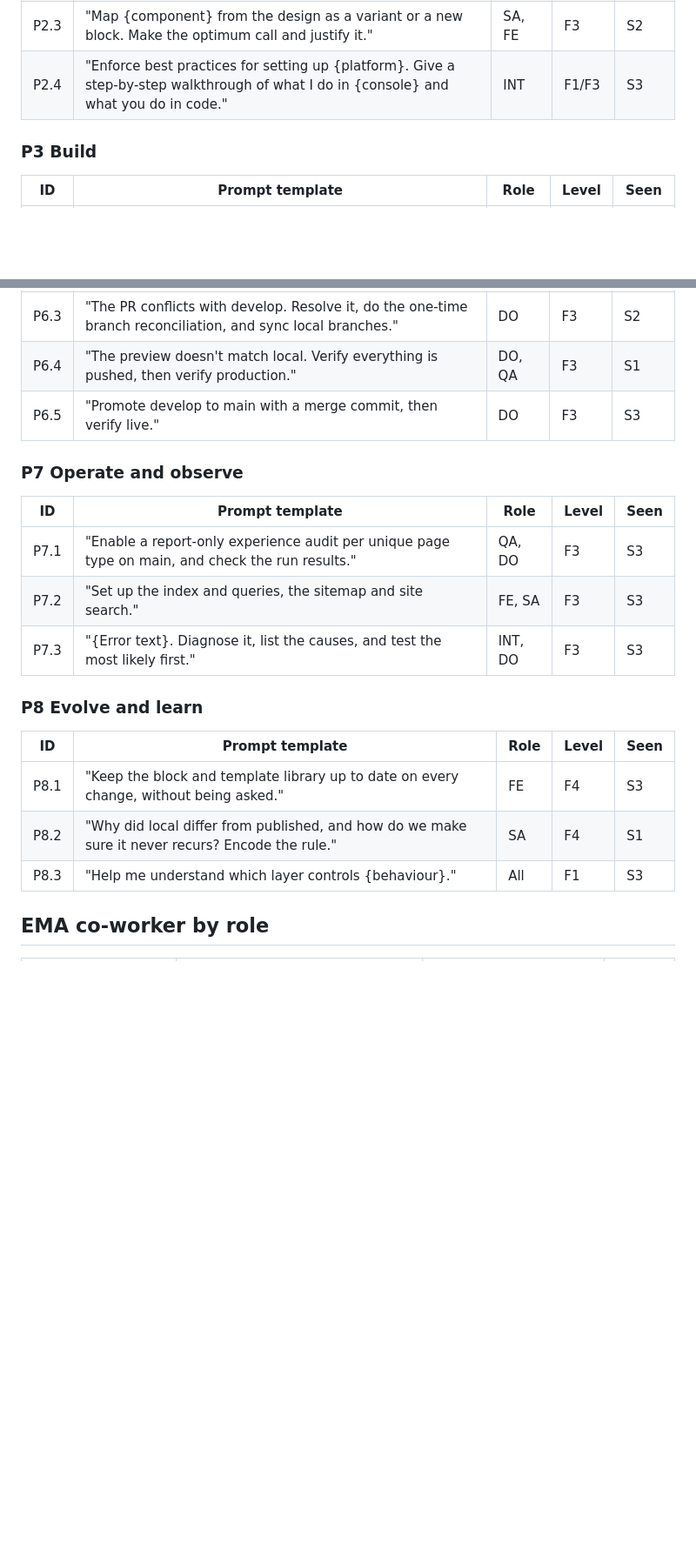
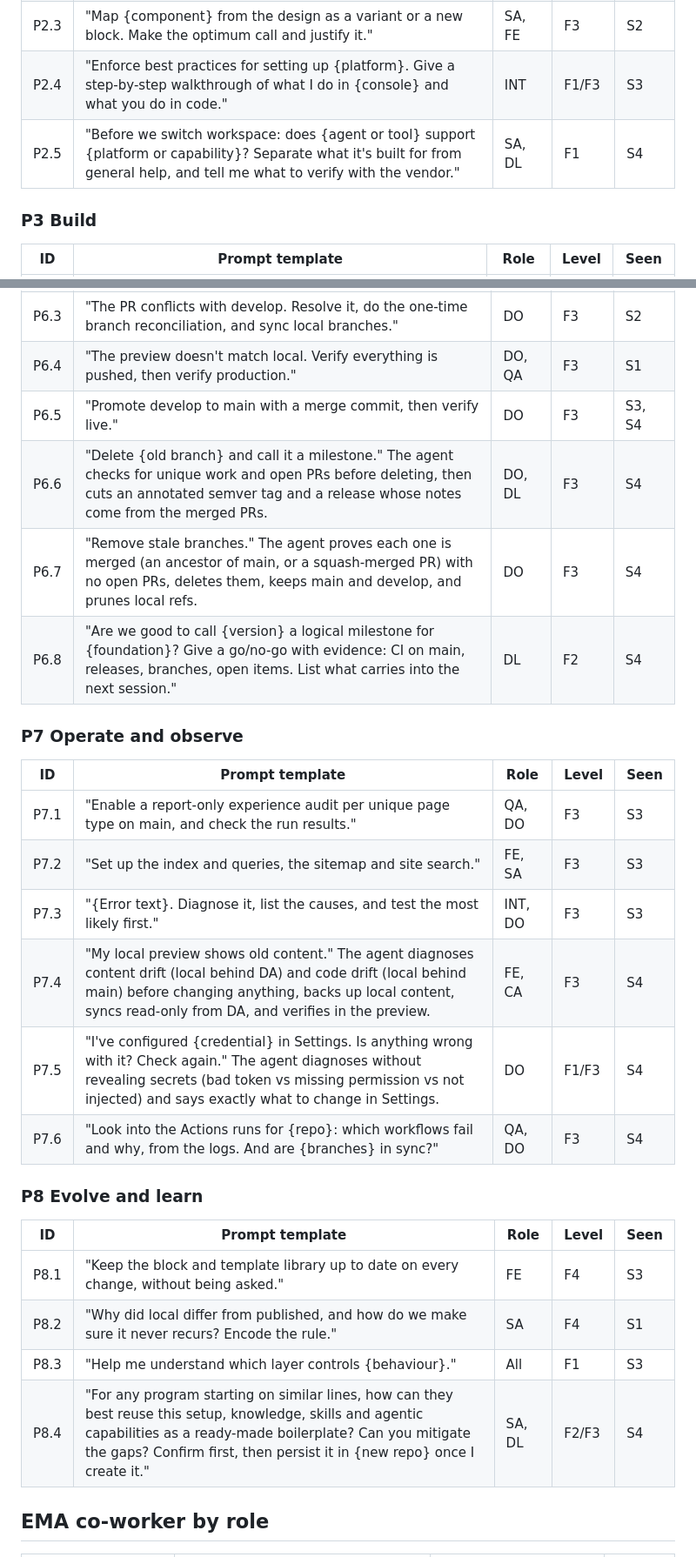
Before and after one commit to sanjeevkshu/ema-da-demo, a Markdown page: reference/delivery-playbook/PROMPT-LIBRARY.md, 2 parts joined by grey strips. Shown at 87% size. GitHub-like rendering; blank space fills up the shorter version.

```diff
--- a/reference/delivery-playbook/PROMPT-LIBRARY.md
+++ b/reference/delivery-playbook/PROMPT-LIBRARY.md
@@ -86,6 +93,7 @@ The ID prefix is the ADLC phase. `Seen` is the session the pattern came from.
 | P2.2 | "Advise and plug {gate} into the {branch} merge flow. Advise and ask for confirmation." | SA, DO | F2 | S3 |
 | P2.3 | "Map {component} from the design as a variant or a new block. Make the optimum call and justify it." | SA, FE | F3 | S2 |
 | P2.4 | "Enforce best practices for setting up {platform}. Give a step-by-step walkthrough of what I do in {console} and what you do in code." | INT | F1/F3 | S3 |
+| P2.5 | "Before we switch workspace: does {agent or tool} support {platform or capability}? Separate what it's built for from general help, and tell me what to verify with the vendor." | SA, DL | F1 | S4 |
 
 ### P3 Build
 
@@ -126,7 +136,10 @@ The ID prefix is the ADLC phase. `Seen` is the session the pattern came from.
 | P6.2 | "Queue these for the next DA publish" / "Run the queue" / "Publish everything to live." | CA, DO | F3 | S1, S2 |
 | P6.3 | "The PR conflicts with develop. Resolve it, do the one-time branch reconciliation, and sync local branches." | DO | F3 | S2 |
 | P6.4 | "The preview doesn't match local. Verify everything is pushed, then verify production." | DO, QA | F3 | S1 |
-| P6.5 | "Promote develop to main with a merge commit, then verify live." | DO | F3 | S3 |
+| P6.5 | "Promote develop to main with a merge commit, then verify live." | DO | F3 | S3, S4 |
+| P6.6 | "Delete {old branch} and call it a milestone." The agent checks for unique work and open PRs before deleting, then cuts an annotated semver tag and a release whose notes come from the merged PRs. | DO, DL | F3 | S4 |
+| P6.7 | "Remove stale branches." The agent proves each one is merged (an ancestor of main, or a squash-merged PR) with no open PRs, deletes them, keeps main and develop, and prunes local refs. | DO | F3 | S4 |
+| P6.8 | "Are we good to call {version} a logical milestone for {foundation}? Give a go/no-go with evidence: CI on main, releases, branches, open items. List what carries into the next session." | DL | F2 | S4 |
 
 ### P7 Operate and observe
 
@@ -135,6 +148,9 @@ The ID prefix is the ADLC phase. `Seen` is the session the pattern came from.
 | P7.1 | "Enable a report-only experience audit per unique page type on main, and check the run results." | QA, DO | F3 | S3 |
 | P7.2 | "Set up the index and queries, the sitemap and site search." | FE, SA | F3 | S3 |
 | P7.3 | "{Error text}. Diagnose it, list the causes, and test the most likely first." | INT, DO | F3 | S3 |
+| P7.4 | "My local preview shows old content." The agent diagnoses content drift (local behind DA) and code drift (local behind main) before changing anything, backs up local content, syncs read-only from DA, and verifies in the preview. | FE, CA | F3 | S4 |
+| P7.5 | "I've configured {credential} in Settings. Is anything wrong with it? Check again." The agent diagnoses without revealing secrets (bad token vs missing permission vs not injected) and says exactly what to change in Settings. | DO | F1/F3 | S4 |
+| P7.6 | "Look into the Actions runs for {repo}: which workflows fail and why, from the logs. And are {branches} in sync?" | QA, DO | F3 | S4 |
 
 ### P8 Evolve and learn
 
@@ -143,6 +159,7 @@ The ID prefix is the ADLC phase. `Seen` is the session the pattern came from.
 | P8.1 | "Keep the block and template library up to date on every change, without being asked." | FE | F4 | S3 |
 | P8.2 | "Why did local differ from published, and how do we make sure it never recurs? Encode the rule." | SA | F4 | S1 |
 | P8.3 | "Help me understand which layer controls {behaviour}." | All | F1 | S3 |
+| P8.4 | "For any program starting on similar lines, how can they best reuse this setup, knowledge, skills and agentic capabilities as a ready-made boilerplate? Can you mitigate the gaps? Confirm first, then persist it in {new repo} once I create it." | SA, DL | F2/F3 | S4 |
 
 ## EMA co-worker by role
 
```
Also changed, not shown: other parts of reference/delivery-playbook/PROMPT-LIBRARY.md (+15 -5 lines).
